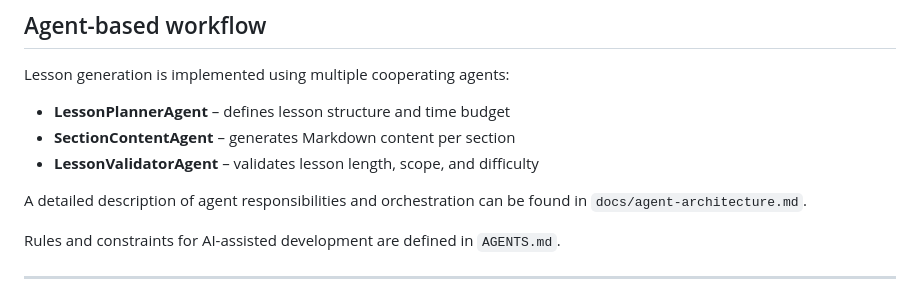
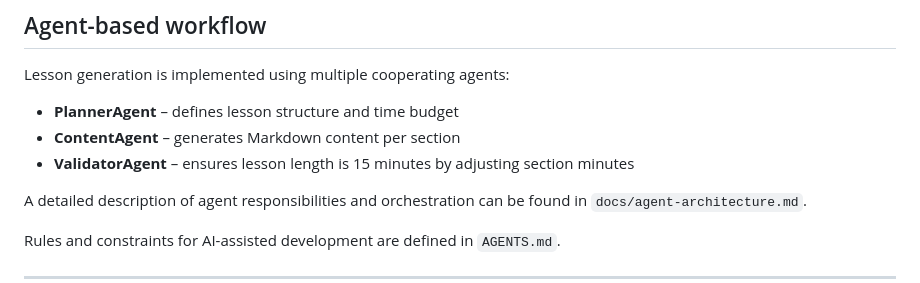
Before and after one commit to dosorio79/ai-dev-tools-zoomcamp, a Markdown page: capstone_project/README.md, the part around the change. Drawn GitHub-style.

Commit message:
Update agent names in README for consistency and clarity

```diff
--- a/capstone_project/README.md
+++ b/capstone_project/README.md
@@ -66,9 +66,9 @@ You can override the Pyodide base URL with `VITE_PYODIDE_BASE` (defaults to the
 
 Lesson generation is implemented using multiple cooperating agents:
 
-- **LessonPlannerAgent** – defines lesson structure and time budget
-- **SectionContentAgent** – generates Markdown content per section
-- **LessonValidatorAgent** – validates lesson length, scope, and difficulty
+- **PlannerAgent** – defines lesson structure and time budget
+- **ContentAgent** – generates Markdown content per section
+- **ValidatorAgent** – ensures lesson length is 15 minutes by adjusting section minutes
 
 A detailed description of agent responsibilities and orchestration can be found in `docs/agent-architecture.md`.
 
```
